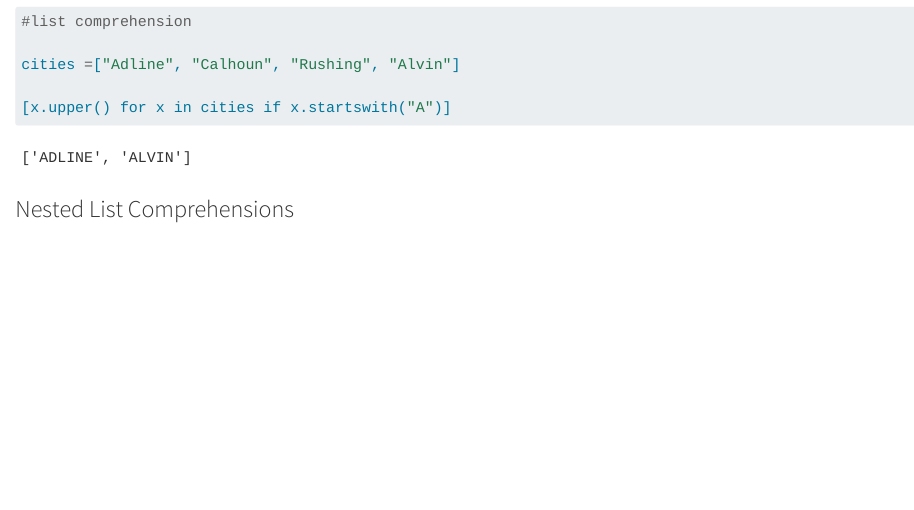
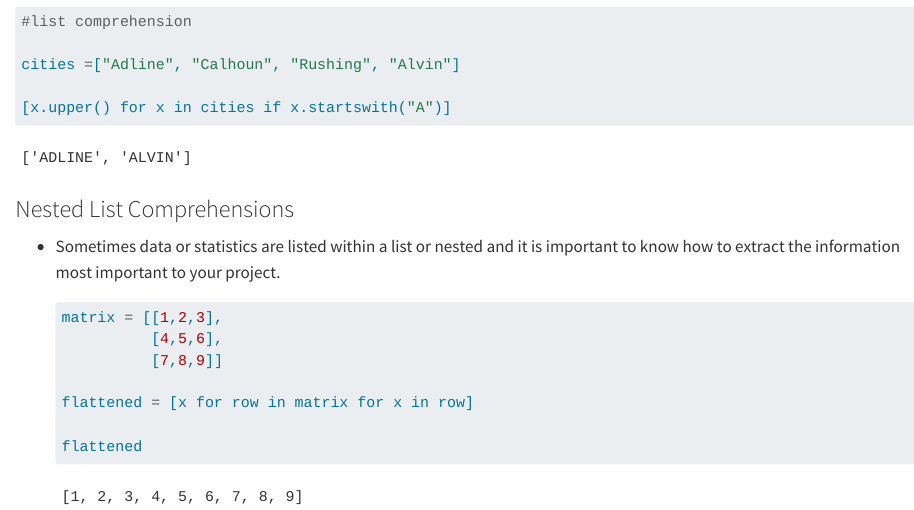
Before and after one commit to jasminebro/Python_AOU, a Quarto document (Day1_Data Structures.qmd): the page in a window 1100 px wide, from 6570 px down. Rendered offline with R 4.5, knitr and Pandoc in place of Quarto, with nearby package versions; drawn as R Markdown's standard HTML page in place of the format the file asks for; some code elsewhere in the file could not run offline.

Commit message:
nested list comprehensions

````diff
--- a/Day1_Data Structures.qmd
+++ b/Day1_Data Structures.qmd
@@ -315,3 +315,18 @@ cities =["Adline", "Calhoun", "Rushing", "Alvin"]
 ```
 
 ### Nested List Comprehensions
+
+-   Sometimes data or statistics are listed within a list or nested and it is important to know how to extract the information most important to your project.
+
+    ```{python}
+
+    matrix = [[1,2,3],
+              [4,5,6],
+              [7,8,9]]
+
+    flattened = [x for row in matrix for x in row]
+
+    flattened
+
+
+    ```
````
Also changed, not shown: 1 other file.
